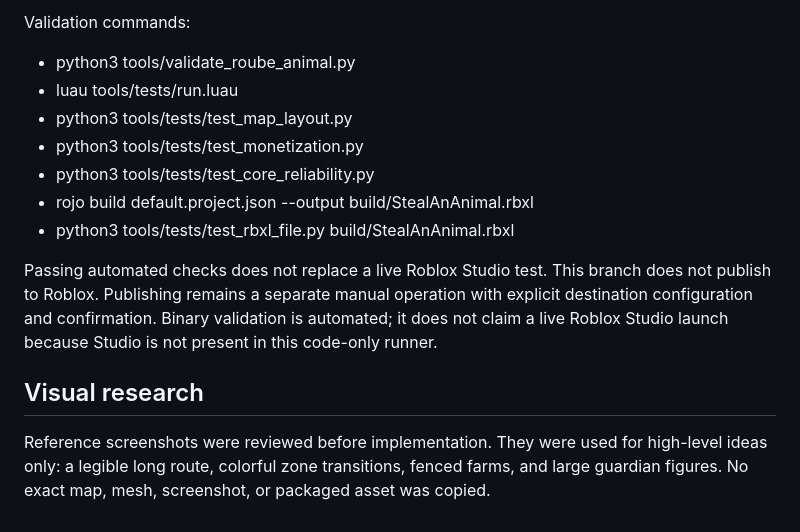
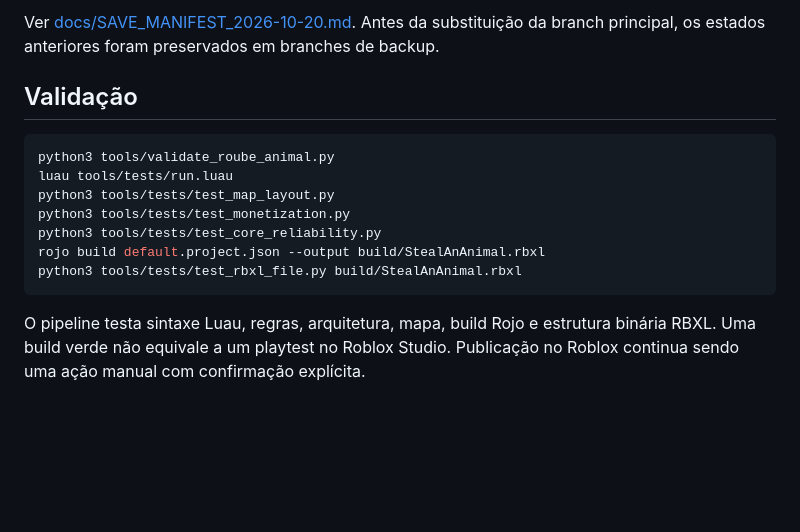
Before and after one commit to japaguimarassi-create/Cursed-Collision, a Markdown page: README.md, the part around one of its changes. GitHub-like rendering; blank space fills up the shorter version.

Commit message:
Rewrite README around the rebuilt egg-inspired map

````diff
--- a/README.md
+++ b/README.md
@@ -35,15 +29,16 @@ The Rojo project maps game scripts and a static map preview into Workspace. The
 
-Validation commands:
-- python3 tools/validate_roube_animal.py
-- luau tools/tests/run.luau
-- python3 tools/tests/test_map_layout.py
-- python3 tools/tests/test_monetization.py
-- python3 tools/tests/test_core_reliability.py
-- rojo build default.project.json --output build/StealAnAnimal.rbxl
-- python3 tools/tests/test_rbxl_file.py build/StealAnAnimal.rbxl
+Ver [docs/SAVE_MANIFEST_2026-10-20.md](docs/SAVE_MANIFEST_2026-10-20.md). Antes da substituição da branch principal, os estados anteriores foram preservados em branches de backup.
 
-Passing automated checks does not replace a live Roblox Studio test. This branch does not publish to Roblox. Publishing remains a separate manual operation with explicit destination configuration and confirmation. Binary validation is automated; it does not claim a live Roblox Studio launch because Studio is not present in this code-only runner.
+## Validação
 
-## Visual research
+```bash
+python3 tools/validate_roube_animal.py
+luau tools/tests/run.luau
+python3 tools/tests/test_map_layout.py
+python3 tools/tests/test_monetization.py
+python3 tools/tests/test_core_reliability.py
+rojo build default.project.json --output build/StealAnAnimal.rbxl
+python3 tools/tests/test_rbxl_file.py build/StealAnAnimal.rbxl
+```
 
-Reference screenshots were reviewed before implementation. They were used for high-level ideas only: a legible long route, colorful zone transitions, fenced farms, and large guardian figures. No exact map, mesh, screenshot, or packaged asset was copied.
+O pipeline testa sintaxe Luau, regras, arquitetura, mapa, build Rojo e estrutura binária RBXL. Uma build verde não equivale a um playtest no Roblox Studio. Publicação no Roblox continua sendo uma ação manual com confirmação explícita.
````
Also changed, not shown: other parts of README.md (+20 -26 lines).
